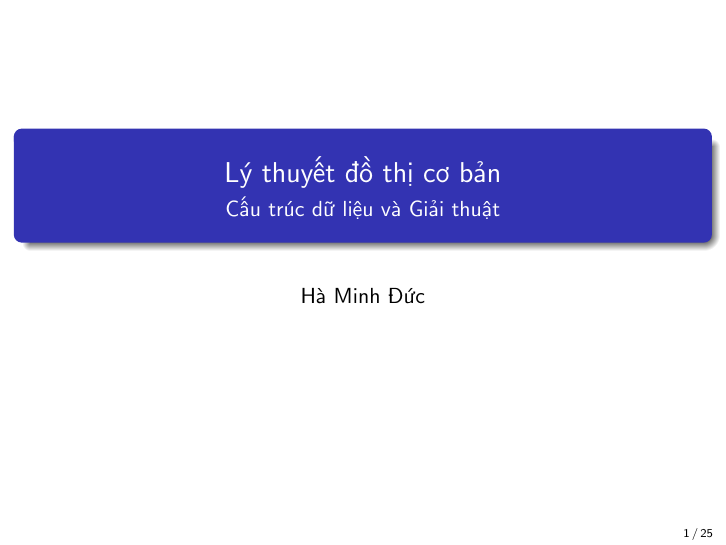
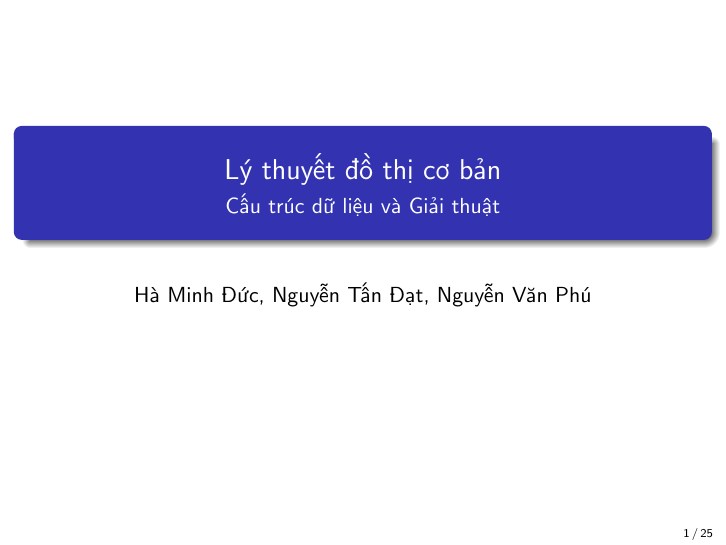
Before and after one commit to haminhduc31129/graphhhhh, LaTeX slides (main.tex): page 1 of 37. Compiled offline with pdfLaTeX.

Commit message:
tan dat sua ten du an

```diff
--- a/main.tex
+++ b/main.tex
@@ -15,7 +15,7 @@
 
 \title{Lý thuyết đồ thị cơ bản}
 \subtitle{Cấu trúc dữ liệu và Giải thuật}
-\author{Hà Minh Đức}
+\author{Hà Minh Đức, Nguyễn Tấn Đạt, Nguyễn Văn Phú}
 \date{}
 
 \begin{document}
```
